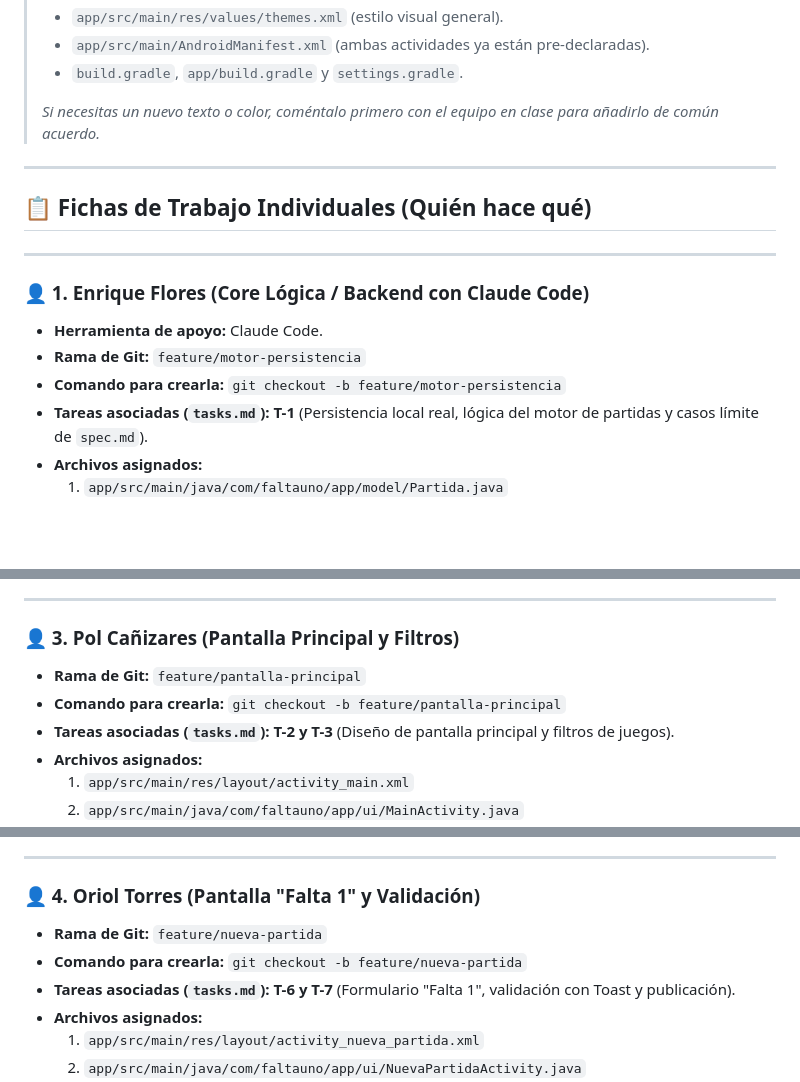
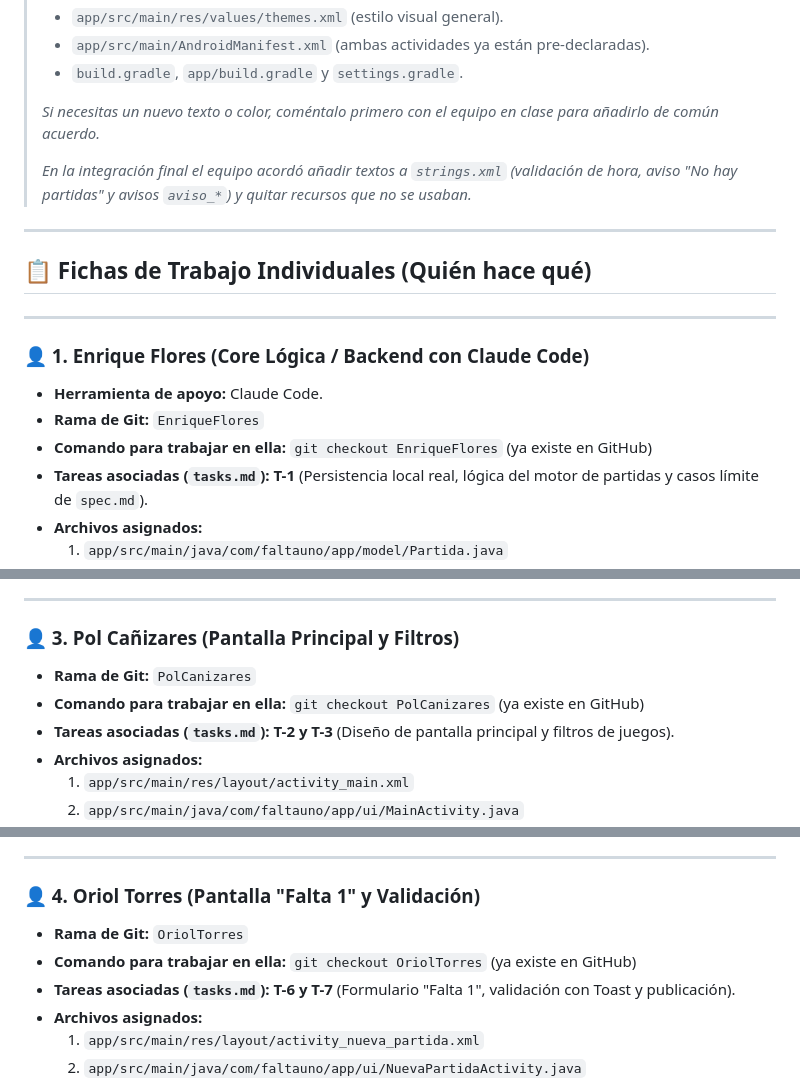
Before and after one commit to urion-sertor/faltauno-, a Markdown page: GUIA_RAMAS.md, 3 parts joined by grey strips. GitHub-like rendering; blank space fills up the shorter version.

```diff
--- a/GUIA_RAMAS.md
+++ b/GUIA_RAMAS.md
@@ -70,6 +72,8 @@ faltauno-/
 > * `build.gradle`, `app/build.gradle` y `settings.gradle`.
 >
 > *Si necesitas un nuevo texto o color, coméntalo primero con el equipo en clase para añadirlo de común acuerdo.*
+>
+> *En la integración final el equipo acordó añadir textos a `strings.xml` (validación de hora, aviso "No hay partidas" y avisos `aviso_*`) y quitar recursos que no se usaban.*
 
 ---
 
@@ -79,8 +83,8 @@ faltauno-/
 
 ### 👤 1. Enrique Flores (Core Lógica / Backend con Claude Code)
 * **Herramienta de apoyo:** Claude Code.
-* **Rama de Git:** `feature/motor-persistencia`
-* **Comando para crearla:** `git checkout -b feature/motor-persistencia`
+* **Rama de Git:** `EnriqueFlores`
+* **Comando para trabajar en ella:** `git checkout EnriqueFlores` (ya existe en GitHub)
 * **Tareas asociadas (`tasks.md`):** **T-1** (Persistencia local real, lógica del motor de partidas y casos límite de `spec.md`).
 * **Archivos asignados:**
   1. `app/src/main/java/com/faltauno/app/model/Partida.java`
@@ -132,8 +136,8 @@ Es el **corazón y la columna vertebral de la aplicación**. Si el gestor de dat
 ---
 
 ### 👤 3. Pol Cañizares (Pantalla Principal y Filtros)
-* **Rama de Git:** `feature/pantalla-principal`
-* **Comando para crearla:** `git checkout -b feature/pantalla-principal`
+* **Rama de Git:** `PolCanizares`
+* **Comando para trabajar en ella:** `git checkout PolCanizares` (ya existe en GitHub)
 * **Tareas asociadas (`tasks.md`):** **T-2 y T-3** (Diseño de pantalla principal y filtros de juegos).
 * **Archivos asignados:**
   1. `app/src/main/res/layout/activity_main.xml`
@@ -155,8 +159,8 @@ Es el **corazón y la columna vertebral de la aplicación**. Si el gestor de dat
 ---
 
 ### 👤 4. Oriol Torres (Pantalla "Falta 1" y Validación)
-* **Rama de Git:** `feature/nueva-partida`
-* **Comando para crearla:** `git checkout -b feature/nueva-partida`
+* **Rama de Git:** `OriolTorres`
+* **Comando para trabajar en ella:** `git checkout OriolTorres` (ya existe en GitHub)
 * **Tareas asociadas (`tasks.md`):** **T-6 y T-7** (Formulario "Falta 1", validación con Toast y publicación).
 * **Archivos asignados:**
   1. `app/src/main/res/layout/activity_nueva_partida.xml`
```
Also changed, not shown: other parts of GUIA_RAMAS.md (+39 -38 lines).
